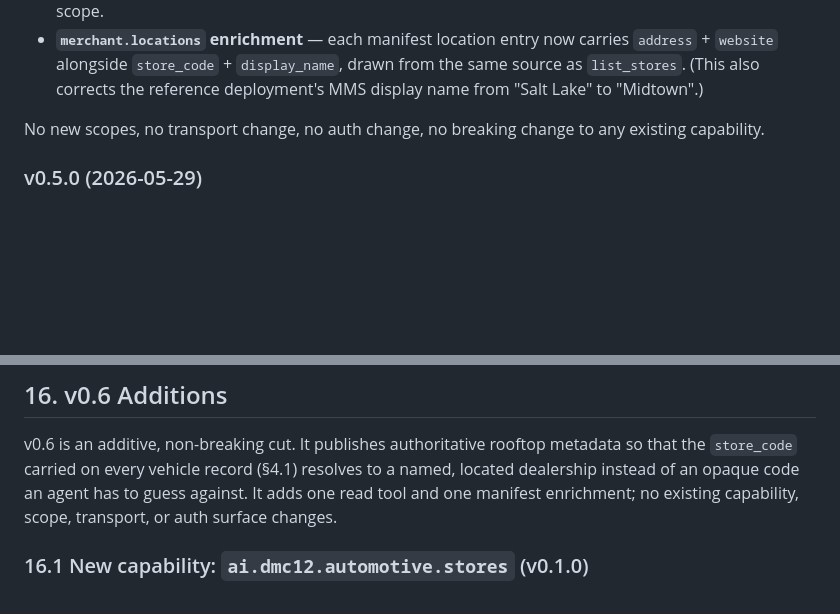
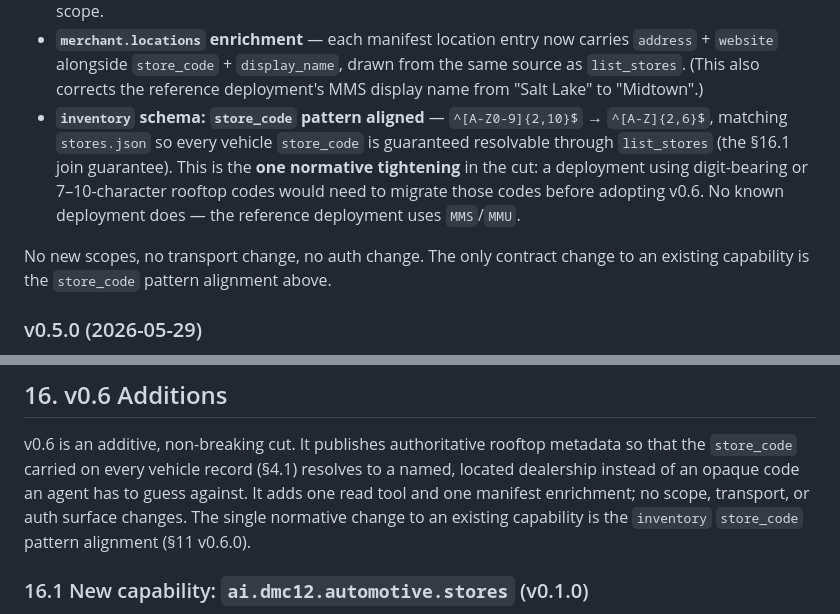
Before and after one commit to mm-open/dmc-12, a Markdown page: SPEC.md, 2 parts joined by grey strips. Rendered like a GitHub page; blank space fills up the shorter version.

Commit message:
docs(spec): disclose the store_code pattern alignment as a normative tightening
Codex review P2: v0.6 narrows inventory.json store_code from
^[A-Z0-9]{2,10}$ to ^[A-Z]{2,6}$ (the §16.1 join guarantee), but §11/§16/
README called the cut blanket 'non-breaking'. Keep the ratified canonical
pattern; state the single normative tightening explicitly with its
migration impact (none for any known deployment — reference uses MMS/MMU).

Co-Authored-By: Claude Fable 5 <noreply@anthropic.com>

```diff
--- a/SPEC.md
+++ b/SPEC.md
@@ -317,9 +317,16 @@ v0.6 is an additive, non-breaking feature cut. Full detail in §16. In brief:
   `address` + `website` alongside `store_code` + `display_name`, drawn from the
   same source as `list_stores`. (This also corrects the reference deployment's
   MMS display name from "Salt Lake" to "Midtown".)
+- **`inventory` schema: `store_code` pattern aligned** — `^[A-Z0-9]{2,10}$` →
+  `^[A-Z]{2,6}$`, matching `stores.json` so every vehicle `store_code` is
+  guaranteed resolvable through `list_stores` (the §16.1 join guarantee). This
+  is the **one normative tightening** in the cut: a deployment using
+  digit-bearing or 7–10-character rooftop codes would need to migrate those
+  codes before adopting v0.6. No known deployment does — the reference
+  deployment uses `MMS`/`MMU`.
 
-No new scopes, no transport change, no auth change, no breaking change to any
-existing capability.
+No new scopes, no transport change, no auth change. The only contract change
+to an existing capability is the `store_code` pattern alignment above.
 
 ### v0.5.0 (2026-05-29)
 
@@ -553,8 +560,9 @@ total used to be.
 v0.6 is an additive, non-breaking cut. It publishes authoritative rooftop
 metadata so that the `store_code` carried on every vehicle record (§4.1)
 resolves to a named, located dealership instead of an opaque code an agent has
-to guess against. It adds one read tool and one manifest enrichment; no existing
-capability, scope, transport, or auth surface changes.
+to guess against. It adds one read tool and one manifest enrichment; no scope, transport,
+or auth surface changes. The single normative change to an existing
+capability is the `inventory` `store_code` pattern alignment (§11 v0.6.0).
 
 ### 16.1 New capability: `ai.dmc12.automotive.stores` (v0.1.0)
 
```
Also changed, not shown: README.md (+2 -1 lines).
